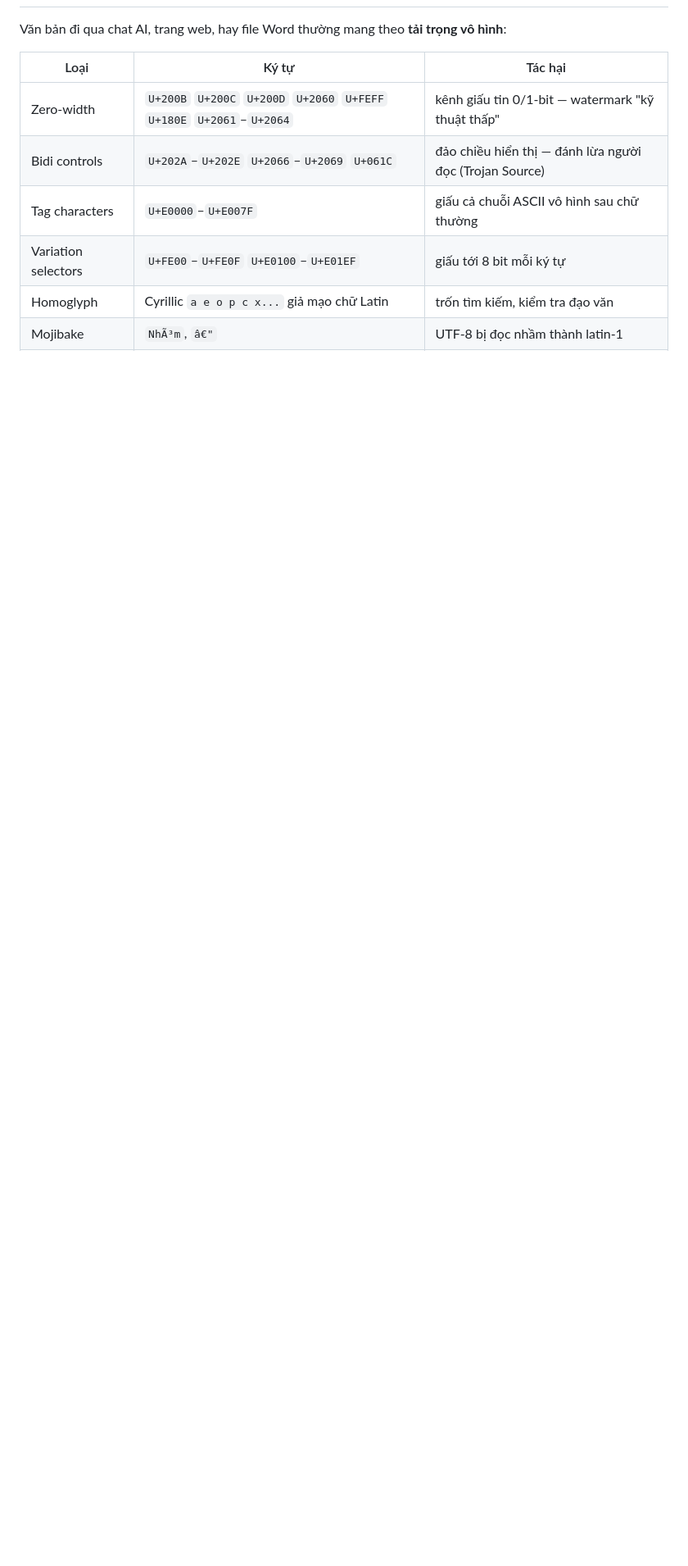
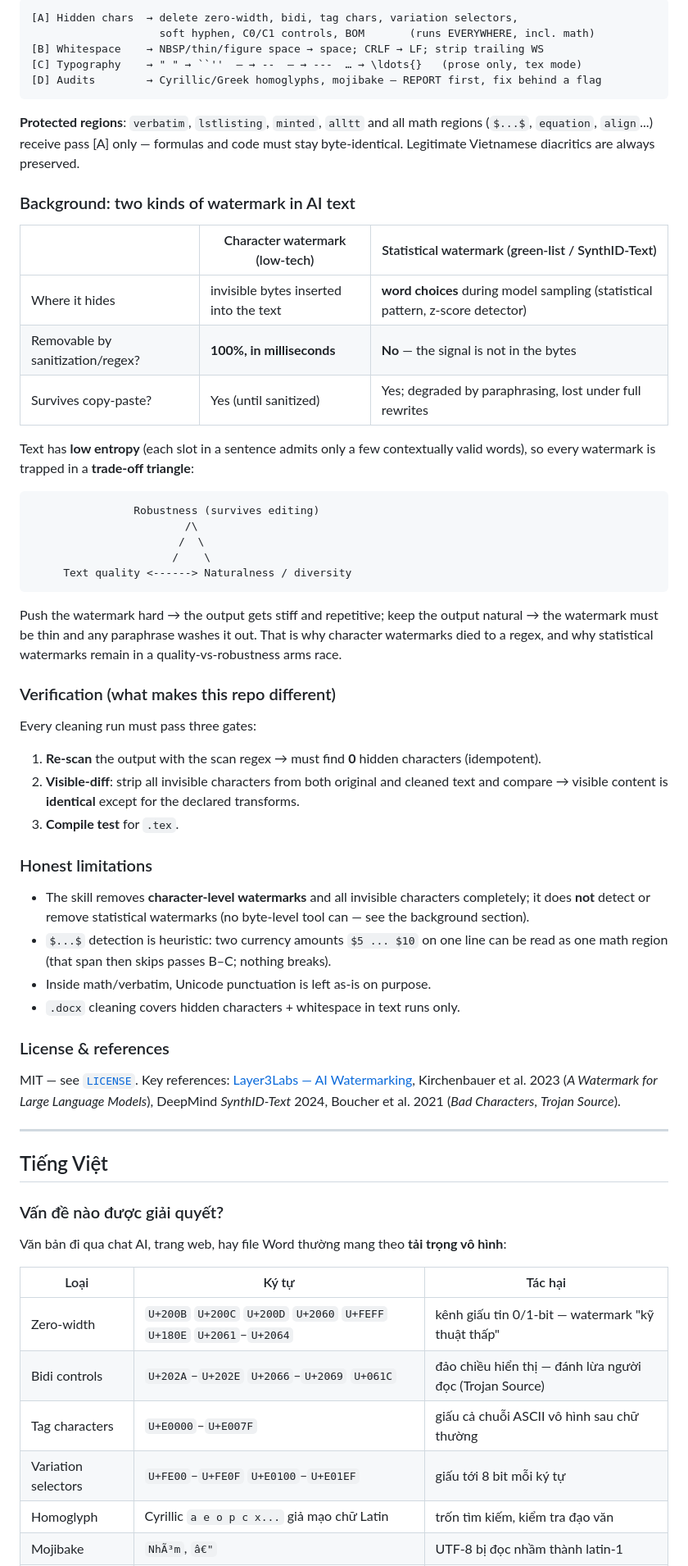
Before and after one commit to Vlet0/CleanAIhiddencharacter, a Markdown page: README.md, the part around one of its changes. Shown at 82% size. GitHub-like rendering; blank space fills up the shorter version.

Commit message:
README: restructure as English-first, Vietnamese second (bilingual single file)

````diff
--- a/README.md
+++ b/README.md
@@ -9,3 +66,57 @@
+```
+[A] Hidden chars  → delete zero-width, bidi, tag chars, variation selectors,
+                    soft hyphen, C0/C1 controls, BOM       (runs EVERYWHERE, incl. math)
+[B] Whitespace    → NBSP/thin/figure space → space; CRLF → LF; strip trailing WS
+[C] Typography    → " " → ``''  – → --  — → ---  … → \ldots{}   (prose only, tex mode)
+[D] Audits        → Cyrillic/Greek homoglyphs, mojibake — REPORT first, fix behind a flag
+```
+
+**Protected regions**: `verbatim`, `lstlisting`, `minted`, `alltt` and all math regions (`$...$`, `equation`, `align`...) receive pass [A] only — formulas and code must stay byte-identical. Legitimate Vietnamese diacritics are always preserved.
+
+### Background: two kinds of watermark in AI text
+
+| | Character watermark (low-tech) | Statistical watermark (green-list / SynthID-Text) |
+|---|---|---|
+| Where it hides | invisible bytes inserted into the text | **word choices** during model sampling (statistical pattern, z-score detector) |
+| Removable by sanitization/regex? | **100%, in milliseconds** | **No** — the signal is not in the bytes |
+| Survives copy-paste? | Yes (until sanitized) | Yes; degraded by paraphrasing, lost under full rewrites |
+
+Text has **low entropy** (each slot in a sentence admits only a few contextually valid words), so every watermark is trapped in a **trade-off triangle**:
+
+```
+                Robustness (survives editing)
+                        /\
+                       /  \
+                      /    \
+     Text quality <------> Naturalness / diversity
+```
+
+Push the watermark hard → the output gets stiff and repetitive; keep the output natural → the watermark must be thin and any paraphrase washes it out. That is why character watermarks died to a regex, and why statistical watermarks remain in a quality-vs-robustness arms race.
+
+### Verification (what makes this repo different)
+
+Every cleaning run must pass three gates:
+
+1. **Re-scan** the output with the scan regex → must find **0** hidden characters (idempotent).
+2. **Visible-diff**: strip all invisible characters from both original and cleaned text and compare → visible content is **identical** except for the declared transforms.
+3. **Compile test** for `.tex`.
+
+### Honest limitations
+
+- The skill removes **character-level watermarks** and all invisible characters completely; it does **not** detect or remove statistical watermarks (no byte-level tool can — see the background section).
+- `$...$` detection is heuristic: two currency amounts `$5 ... $10` on one line can be read as one math region (that span then skips passes B–C; nothing breaks).
+- Inside math/verbatim, Unicode punctuation is left as-is on purpose.
+- `.docx` cleaning covers hidden characters + whitespace in text runs only.
+
+### License & references
+
+MIT — see [`LICENSE`](LICENSE). Key references: [Layer3Labs — AI Watermarking](https://www.layer3labs.io/guides/ai-watermarking), Kirchenbauer et al. 2023 (*A Watermark for Large Language Models*), DeepMind *SynthID-Text* 2024, Boucher et al. 2021 (*Bad Characters*, *Trojan Source*).
+
+---
+
+## Tiếng Việt
+
+### Vấn đề nào được giải quyết?
 
 Văn bản đi qua chat AI, trang web, hay file Word thường mang theo **tải trọng vô hình**:
 
````
Also changed, not shown: other parts of README.md (+71 -20 lines).
